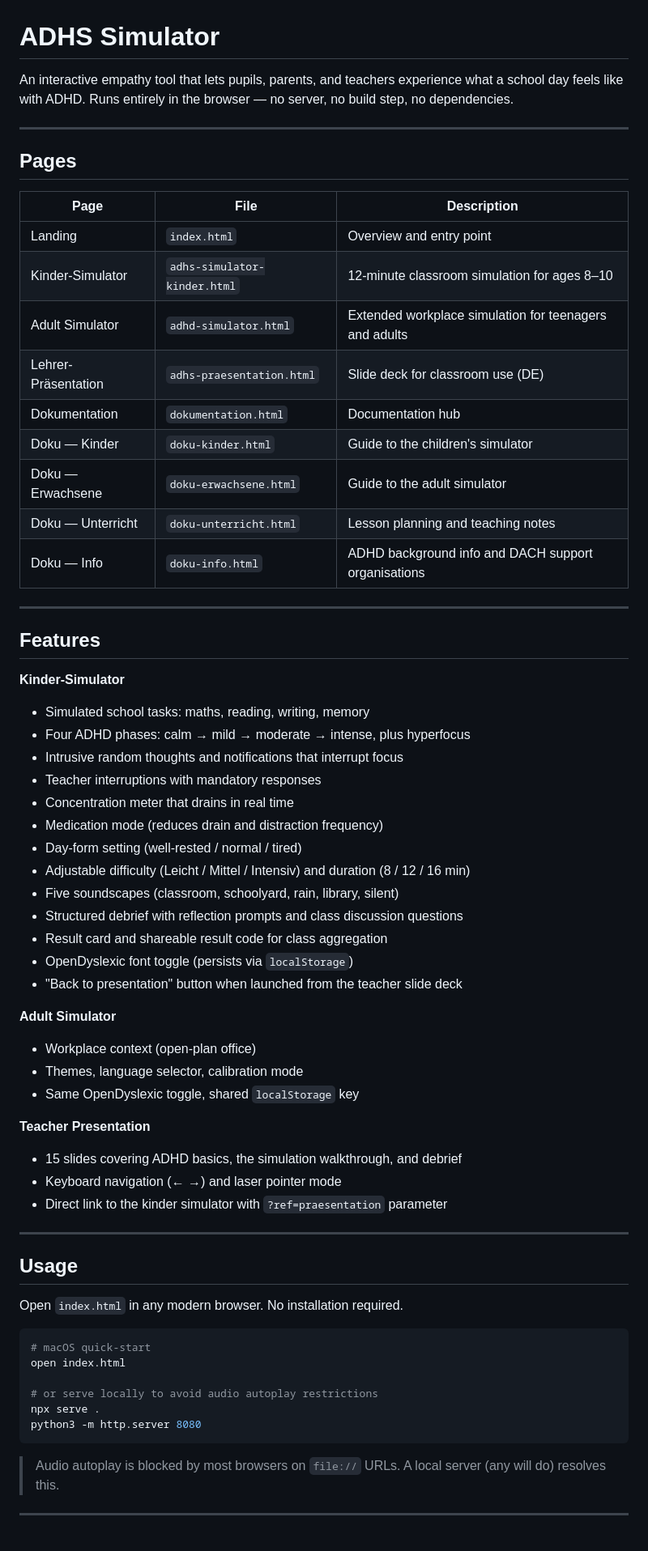
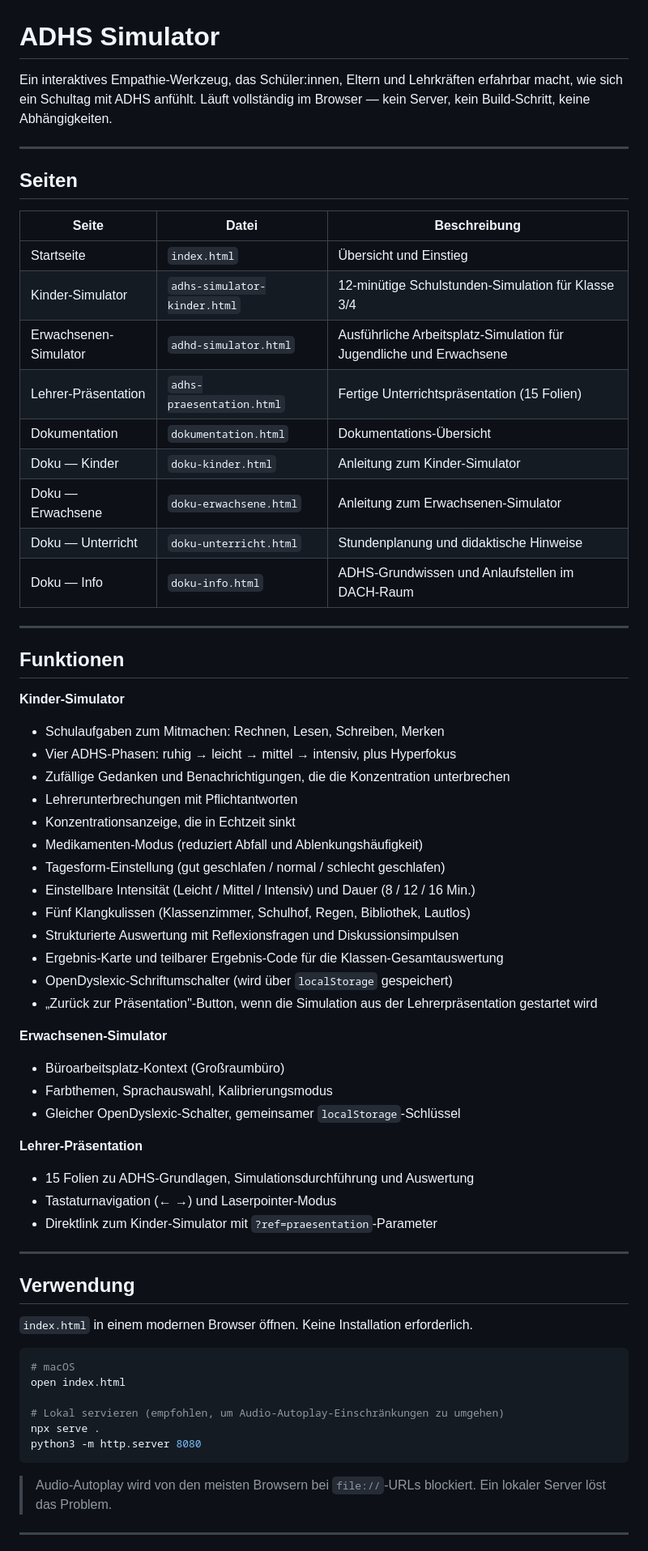
Before and after one commit to thorin-eifel/adhssimulator, a Markdown page: README.md, the part around one of its changes. Shown at 81% size. Rendered like a GitHub page.

Commit message:
Translate README to German

````diff
--- a/README.md
+++ b/README.md
@@ -1,68 +1,68 @@
 # ADHS Simulator
 
-An interactive empathy tool that lets pupils, parents, and teachers experience what a school day feels like with ADHD. Runs entirely in the browser — no server, no build step, no dependencies.
+Ein interaktives Empathie-Werkzeug, das Schüler:innen, Eltern und Lehrkräften erfahrbar macht, wie sich ein Schultag mit ADHS anfühlt. Läuft vollständig im Browser — kein Server, kein Build-Schritt, keine Abhängigkeiten.
 
 ---
 
-## Pages
+## Seiten
 
-| Page | File | Description |
+| Seite | Datei | Beschreibung |
 |---|---|---|
-| Landing | `index.html` | Overview and entry point |
-| Kinder-Simulator | `adhs-simulator-kinder.html` | 12-minute classroom simulation for ages 8–10 |
-| Adult Simulator | `adhd-simulator.html` | Extended workplace simulation for teenagers and adults |
-| Lehrer-Präsentation | `adhs-praesentation.html` | Slide deck for classroom use (DE) |
-| Dokumentation | `dokumentation.html` | Documentation hub |
-| Doku — Kinder | `doku-kinder.html` | Guide to the children's simulator |
-| Doku — Erwachsene | `doku-erwachsene.html` | Guide to the adult simulator |
-| Doku — Unterricht | `doku-unterricht.html` | Lesson planning and teaching notes |
-| Doku — Info | `doku-info.html` | ADHD background info and DACH support organisations |
+| Startseite | `index.html` | Übersicht und Einstieg |
+| Kinder-Simulator | `adhs-simulator-kinder.html` | 12-minütige Schulstunden-Simulation für Klasse 3/4 |
+| Erwachsenen-Simulator | `adhd-simulator.html` | Ausführliche Arbeitsplatz-Simulation für Jugendliche und Erwachsene |
+| Lehrer-Präsentation | `adhs-praesentation.html` | Fertige Unterrichtspräsentation (15 Folien) |
+| Dokumentation | `dokumentation.html` | Dokumentations-Übersicht |
+| Doku — Kinder | `doku-kinder.html` | Anleitung zum Kinder-Simulator |
+| Doku — Erwachsene | `doku-erwachsene.html` | Anleitung zum Erwachsenen-Simulator |
+| Doku — Unterricht | `doku-unterricht.html` | Stundenplanung und didaktische Hinweise |
+| Doku — Info | `doku-info.html` | ADHS-Grundwissen und Anlaufstellen im DACH-Raum |
 
 ---
 
-## Features
+## Funktionen
 
 **Kinder-Simulator**
-- Simulated school tasks: maths, reading, writing, memory
-- Four ADHD phases: calm → mild → moderate → intense, plus hyperfocus
-- Intrusive random thoughts and notifications that interrupt focus
-- Teacher interruptions with mandatory responses
-- Concentration meter that drains in real time
-- Medication mode (reduces drain and distraction frequency)
-- Day-form setting (well-rested / normal / tired)
-- Adjustable difficulty (Leicht / Mittel / Intensiv) and duration (8 / 12 / 16 min)
-- Five soundscapes (classroom, schoolyard, rain, library, silent)
-- Structured debrief with reflection prompts and class discussion questions
-- Result card and shareable result code for class aggregation
-- OpenDyslexic font toggle (persists via `localStorage`)
-- "Back to presentation" button when launched from the teacher slide deck
+- Schulaufgaben zum Mitmachen: Rechnen, Lesen, Schreiben, Merken
+- Vier ADHS-Phasen: ruhig → leicht → mittel → intensiv, plus Hyperfokus
+- Zufällige Gedanken und Benachrichtigungen, die die Konzentration unterbrechen
+- Lehrerunterbrechungen mit Pflichtantworten
+- Konzentrationsanzeige, die in Echtzeit sinkt
+- Medikamenten-Modus (reduziert Abfall und Ablenkungshäufigkeit)
+- Tagesform-Einstellung (gut geschlafen / normal / schlecht geschlafen)
+- Einstellbare Intensität (Leicht / Mittel / Intensiv) und Dauer (8 / 12 / 16 Min.)
+- Fünf Klangkulissen (Klassenzimmer, Schulhof, Regen, Bibliothek, Lautlos)
+- Strukturierte Auswertung mit Reflexionsfragen und Diskussionsimpulsen
+- Ergebnis-Karte und teilbarer Ergebnis-Code für die Klassen-Gesamtauswertung
+- OpenDyslexic-Schriftumschalter (wird über `localStorage` gespeichert)
+- „Zurück zur Präsentation"-Button, wenn die Simulation aus der Lehrerpräsentation gestartet wird
 
-**Adult Simulator**
-- Workplace context (open-plan office)
-- Themes, language selector, calibration mode
-- Same OpenDyslexic toggle, shared `localStorage` key
+**Erwachsenen-Simulator**
+- Büroarbeitsplatz-Kontext (Großraumbüro)
+- Farbthemen, Sprachauswahl, Kalibrierungsmodus
+- Gleicher OpenDyslexic-Schalter, gemeinsamer `localStorage`-Schlüssel
 
-**Teacher Presentation**
-- 15 slides covering ADHD basics, the simulation walkthrough, and debrief
-- Keyboard navigation (← →) and laser pointer mode
-- Direct link to the kinder simulator with `?ref=praesentation` parameter
+**Lehrer-Präsentation**
+- 15 Folien zu ADHS-Grundlagen, Simulationsdurchführung und Auswertung
+- Tastaturnavigation (← →) und Laserpointer-Modus
+- Direktlink zum Kinder-Simulator mit `?ref=praesentation`-Parameter
 
 ---
 
-## Usage
+## Verwendung
 
-Open `index.html` in any modern browser. No installation required.
+`index.html` in einem modernen Browser öffnen. Keine Installation erforderlich.
 
 ```bash
-# macOS quick-start
+# macOS
 open index.html
 
-# or serve locally to avoid audio autoplay restrictions
+# Lokal servieren (empfohlen, um Audio-Autoplay-Einschränkungen zu umgehen)
 npx serve .
 python3 -m http.server 8080
 ```
 
-> Audio autoplay is blocked by most browsers on `file://` URLs. A local server (any will do) resolves this.
+> Audio-Autoplay wird von den meisten Browsern bei `file://`-URLs blockiert. Ein lokaler Server löst das Problem.
 
 ---
 
````
Also changed, not shown: other parts of README.md (+9 -9 lines).
